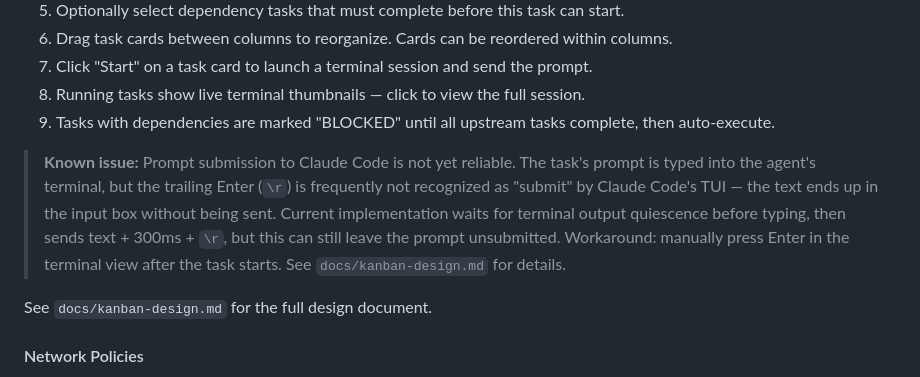
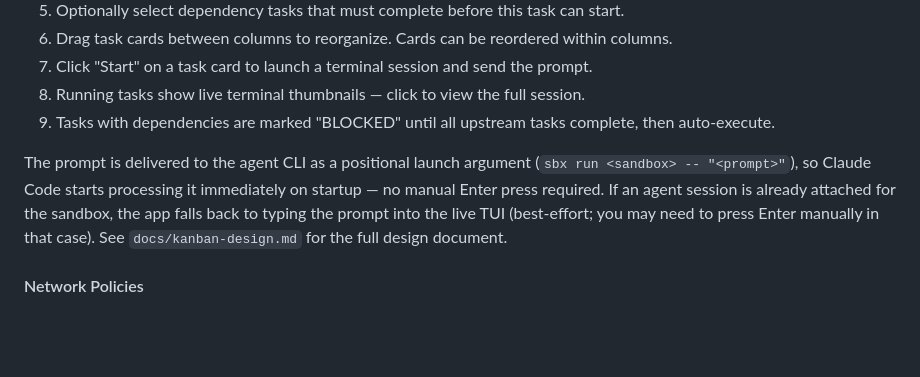
Before and after one commit to TETRA2000/sbx-ui, a Markdown page: README.md, the part around the change. GitHub-like rendering; blank space fills up the shorter version.

```diff
--- a/README.md
+++ b/README.md
@@ -237,15 +237,12 @@ Variables are persisted inside the sandbox via `/etc/sandbox-persistent.sh`. The
 8. Running tasks show live terminal thumbnails — click to view the full session.
 9. Tasks with dependencies are marked "BLOCKED" until all upstream tasks complete, then auto-execute.
 
-> **Known issue:** Prompt submission to Claude Code is not yet reliable. The task's prompt
-> is typed into the agent's terminal, but the trailing Enter (`\r`) is frequently not
-> recognized as "submit" by Claude Code's TUI — the text ends up in the input box without
-> being sent. Current implementation waits for terminal output quiescence before typing,
-> then sends text + 300ms + `\r`, but this can still leave the prompt unsubmitted.
-> Workaround: manually press Enter in the terminal view after the task starts. See
-> `docs/kanban-design.md` for details.
-
-See `docs/kanban-design.md` for the full design document.
+The prompt is delivered to the agent CLI as a positional launch argument
+(`sbx run <sandbox> -- "<prompt>"`), so Claude Code starts processing it
+immediately on startup — no manual Enter press required. If an agent session
+is already attached for the sandbox, the app falls back to typing the prompt
+into the live TUI (best-effort; you may need to press Enter manually in that
+case). See `docs/kanban-design.md` for the full design document.
 
 #### Network Policies
 
```
Also changed, not shown: docs/mock-sbx.md (+9 -5 lines).
